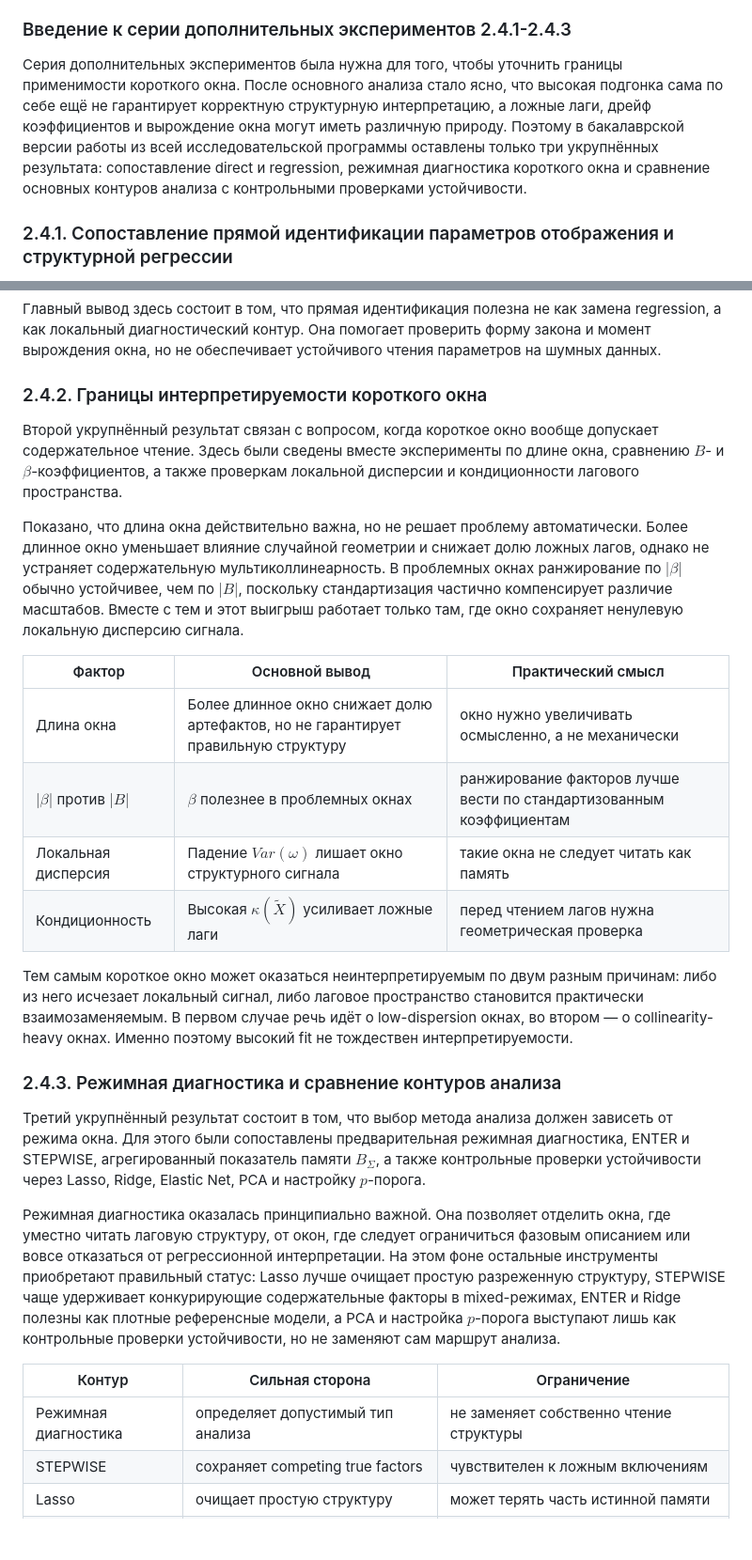
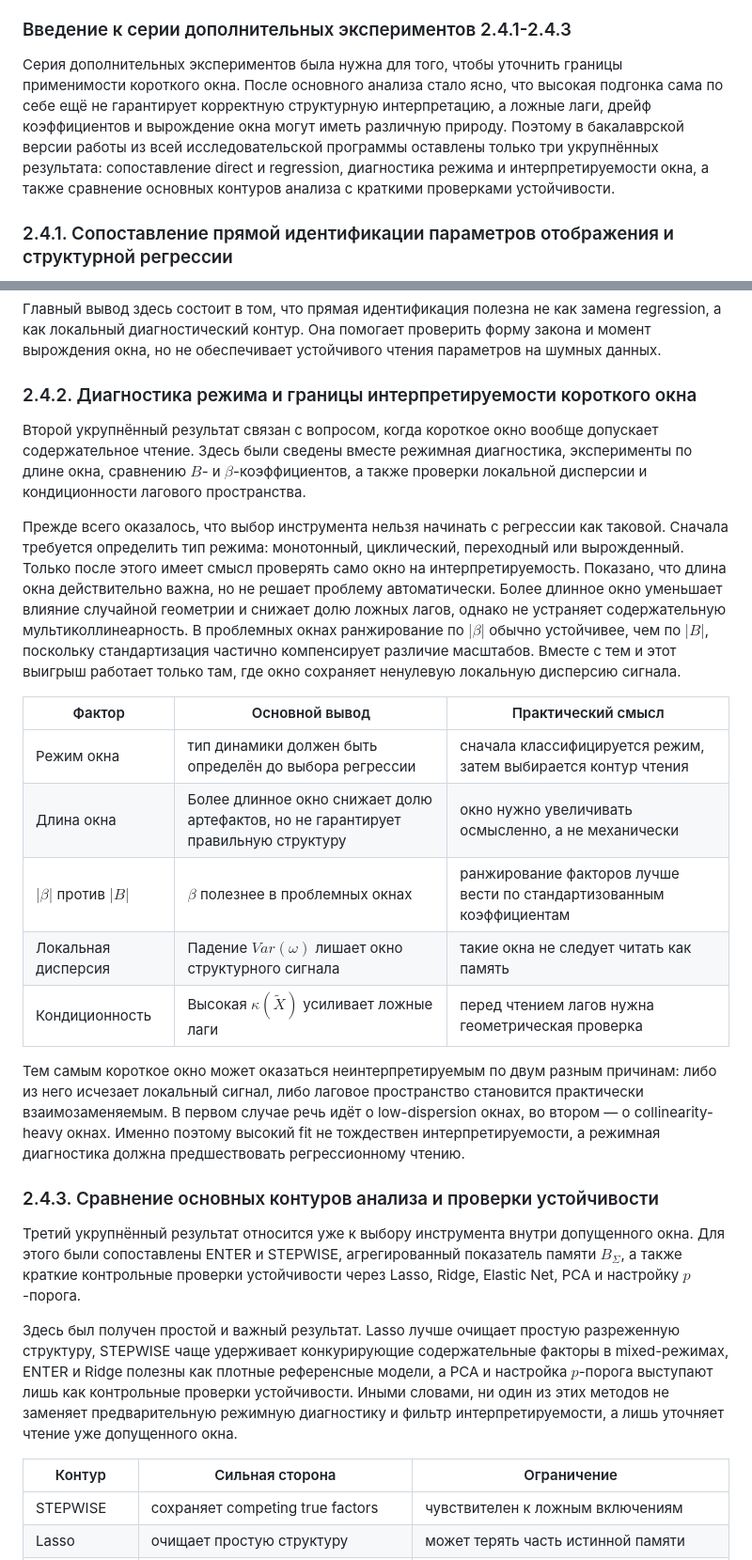
Before and after one commit to sakug-rm/MyNIR, a Markdown page: diploma.md, 2 parts joined by grey strips. Shown at 94% size. Rendered like a GitHub page; blank space fills up the shorter version.

Commit message:
Align short-window section with review structure

```diff
--- a/diploma.md
+++ b/diploma.md
@@ -339,7 +339,7 @@ $$
 
 ### Введение к серии дополнительных экспериментов 2.4.1-2.4.3
 
-Серия дополнительных экспериментов была нужна для того, чтобы уточнить границы применимости короткого окна. После основного анализа стало ясно, что высокая подгонка сама по себе ещё не гарантирует корректную структурную интерпретацию, а ложные лаги, дрейф коэффициентов и вырождение окна могут иметь различную природу. Поэтому в бакалаврской версии работы из всей исследовательской программы оставлены только три укрупнённых результата: сопоставление direct и regression, режимная диагностика короткого окна и сравнение основных контуров анализа с контрольными проверками устойчивости.
+Серия дополнительных экспериментов была нужна для того, чтобы уточнить границы применимости короткого окна. После основного анализа стало ясно, что высокая подгонка сама по себе ещё не гарантирует корректную структурную интерпретацию, а ложные лаги, дрейф коэффициентов и вырождение окна могут иметь различную природу. Поэтому в бакалаврской версии работы из всей исследовательской программы оставлены только три укрупнённых результата: сопоставление direct и regression, диагностика режима и интерпретируемости окна, а также сравнение основных контуров анализа с краткими проверками устойчивости.
 
 ### 2.4.1. Сопоставление прямой идентификации параметров отображения и структурной регрессии
 
@@ -351,30 +351,30 @@ $$
 
 Главный вывод здесь состоит в том, что прямая идентификация полезна не как замена regression, а как локальный диагностический контур. Она помогает проверить форму закона и момент вырождения окна, но не обеспечивает устойчивого чтения параметров на шумных данных.
 
-### 2.4.2. Границы интерпретируемости короткого окна
+### 2.4.2. Диагностика режима и границы интерпретируемости короткого окна
 
-Второй укрупнённый результат связан с вопросом, когда короткое окно вообще допускает содержательное чтение. Здесь были сведены вместе эксперименты по длине окна, сравнению $B$- и $\beta$-коэффициентов, а также проверкам локальной дисперсии и кондиционности лагового пространства.
+Второй укрупнённый результат связан с вопросом, когда короткое окно вообще допускает содержательное чтение. Здесь были сведены вместе режимная диагностика, эксперименты по длине окна, сравнению $B$- и $\beta$-коэффициентов, а также проверки локальной дисперсии и кондиционности лагового пространства.
 
-Показано, что длина окна действительно важна, но не решает проблему автоматически. Более длинное окно уменьшает влияние случайной геометрии и снижает долю ложных лагов, однако не устраняет содержательную мультиколлинеарность. В проблемных окнах ранжирование по $|\beta|$ обычно устойчивее, чем по $|B|$, поскольку стандартизация частично компенсирует различие масштабов. Вместе с тем и этот выигрыш работает только там, где окно сохраняет ненулевую локальную дисперсию сигнала.
+Прежде всего оказалось, что выбор инструмента нельзя начинать с регрессии как таковой. Сначала требуется определить тип режима: монотонный, циклический, переходный или вырожденный. Только после этого имеет смысл проверять само окно на интерпретируемость. Показано, что длина окна действительно важна, но не решает проблему автоматически. Более длинное окно уменьшает влияние случайной геометрии и снижает долю ложных лагов, однако не устраняет содержательную мультиколлинеарность. В проблемных окнах ранжирование по $|\beta|$ обычно устойчивее, чем по $|B|$, поскольку стандартизация частично компенсирует различие масштабов. Вместе с тем и этот выигрыш работает только там, где окно сохраняет ненулевую локальную дисперсию сигнала.
 
 | Фактор | Основной вывод | Практический смысл |
 |---|---|---|
+| Режим окна | тип динамики должен быть определён до выбора регрессии | сначала классифицируется режим, затем выбирается контур чтения |
 | Длина окна | Более длинное окно снижает долю артефактов, но не гарантирует правильную структуру | окно нужно увеличивать осмысленно, а не механически |
 | $|\beta|$ против $|B|$ | $\beta$ полезнее в проблемных окнах | ранжирование факторов лучше вести по стандартизованным коэффициентам |
 | Локальная дисперсия | Падение $Var(\omega)$ лишает окно структурного сигнала | такие окна не следует читать как память |
 | Кондиционность | Высокая $\kappa(\widetilde{X})$ усиливает ложные лаги | перед чтением лагов нужна геометрическая проверка |
 
-Тем самым короткое окно может оказаться неинтерпретируемым по двум разным причинам: либо из него исчезает локальный сигнал, либо лаговое пространство становится практически взаимозаменяемым. В первом случае речь идёт о low-dispersion окнах, во втором — о collinearity-heavy окнах. Именно поэтому высокий fit не тождествен интерпретируемости.
+Тем самым короткое окно может оказаться неинтерпретируемым по двум разным причинам: либо из него исчезает локальный сигнал, либо лаговое пространство становится практически взаимозаменяемым. В первом случае речь идёт о low-dispersion окнах, во втором — о collinearity-heavy окнах. Именно поэтому высокий fit не тождествен интерпретируемости, а режимная диагностика должна предшествовать регрессионному чтению.
 
-### 2.4.3. Режимная диагностика и сравнение контуров анализа
+### 2.4.3. Сравнение основных контуров анализа и проверки устойчивости
 
-Третий укрупнённый результат состоит в том, что выбор метода анализа должен зависеть от режима окна. Для этого были сопоставлены предварительная режимная диагностика, ENTER и STEPWISE, агрегированный показатель памяти $B_\Sigma$, а также контрольные проверки устойчивости через Lasso, Ridge, Elastic Net, PCA и настройку $p$-порога.
+Третий укрупнённый результат относится уже к выбору инструмента внутри допущенного окна. Для этого были сопоставлены ENTER и STEPWISE, агрегированный показатель памяти $B_\Sigma$, а также краткие контрольные проверки устойчивости через Lasso, Ridge, Elastic Net, PCA и настройку $p$-порога.
 
-Режимная диагностика оказалась принципиально важной. Она позволяет отделить окна, где уместно читать лаговую структуру, от окон, где следует ограничиться фазовым описанием или вовсе отказаться от регрессионной интерпретации. На этом фоне остальные инструменты приобретают правильный статус: Lasso лучше очищает простую разреженную структуру, STEPWISE чаще удерживает конкурирующие содержательные факторы в mixed-режимах, ENTER и Ridge полезны как плотные референсные модели, а PCA и настройка $p$-порога выступают лишь как контрольные проверки устойчивости, но не заменяют сам маршрут анализа.
+Здесь был получен простой и важный результат. Lasso лучше очищает простую разреженную структуру, STEPWISE чаще удерживает конкурирующие содержательные факторы в mixed-режимах, ENTER и Ridge полезны как плотные референсные модели, а PCA и настройка $p$-порога выступают лишь как контрольные проверки устойчивости. Иными словами, ни один из этих методов не заменяет предварительную режимную диагностику и фильтр интерпретируемости, а лишь уточняет чтение уже допущенного окна.
 
 | Контур | Сильная сторона | Ограничение |
 |---|---|---|
-| Режимная диагностика | определяет допустимый тип анализа | не заменяет собственно чтение структуры |
 | STEPWISE | сохраняет competing true factors | чувствителен к ложным включениям |
 | Lasso | очищает простую структуру | может терять часть истинной памяти |
 | ENTER / Ridge | дают плотный референс | плохо подходят для окончательной интерпретации |
```
